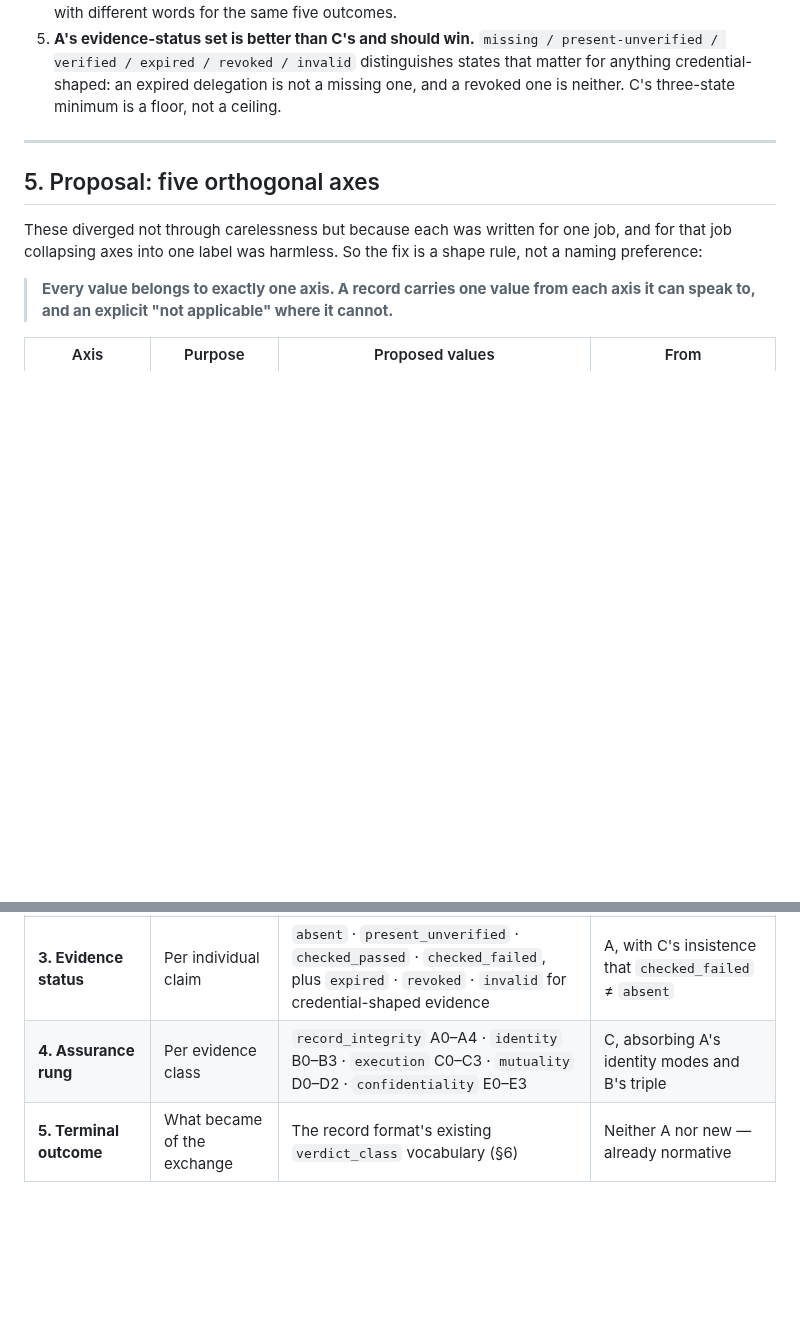
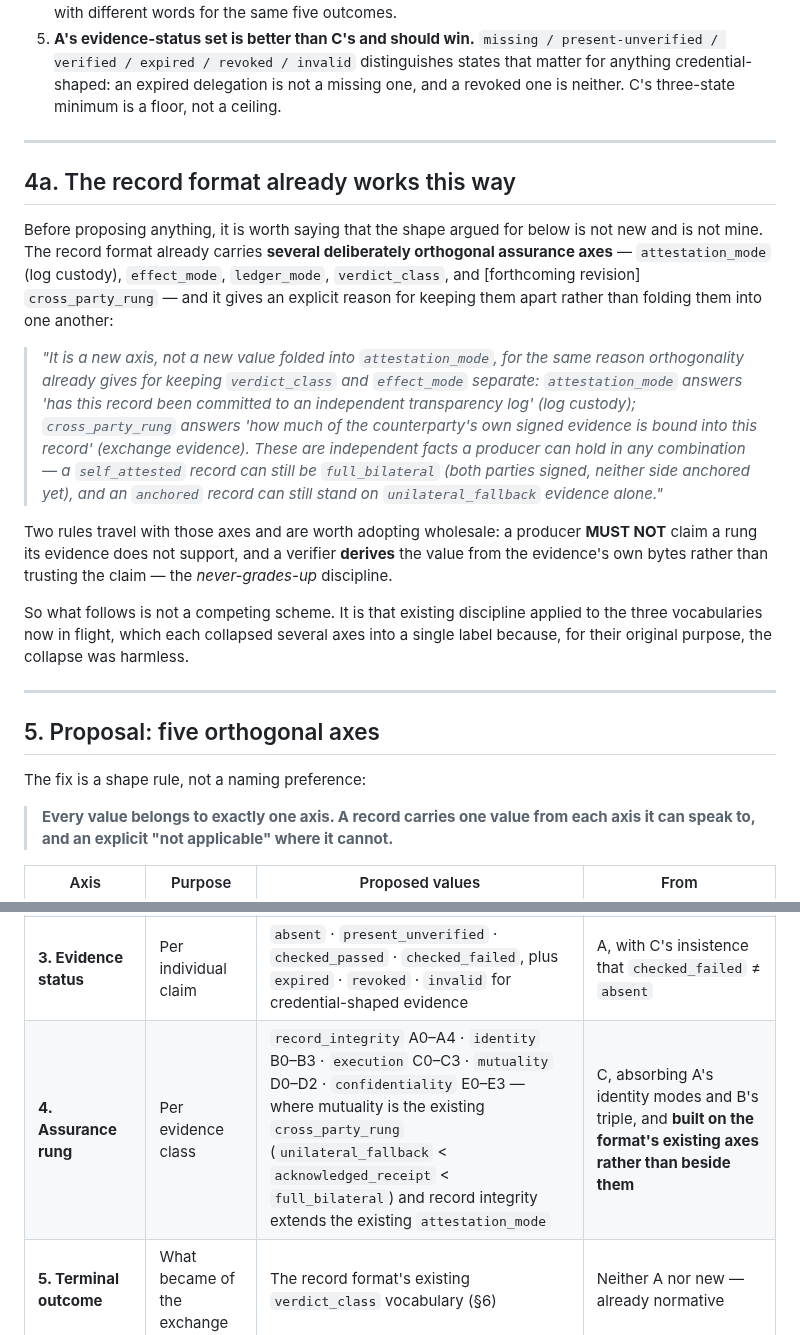
Before and after one commit to action-state-group/capsule-emit-mesh, a Markdown page: docs/ASSURANCE-VOCABULARY.md, 2 parts joined by grey strips. Drawn GitHub-style; blank space fills up the shorter version.

```diff
--- a/docs/ASSURANCE-VOCABULARY.md
+++ b/docs/ASSURANCE-VOCABULARY.md
@@ -75,10 +75,36 @@ From #1346.
 
 ---
 
+## 4a. The record format already works this way
+
+Before proposing anything, it is worth saying that the shape argued for below is not new and is not
+mine. The record format already carries **several deliberately orthogonal assurance axes** —
+`attestation_mode` (log custody), `effect_mode`, `ledger_mode`, `verdict_class`, and
+[forthcoming revision] `cross_party_rung` — and it gives an explicit reason for keeping them apart
+rather than folding them into one another:
+
+> *"It is a new axis, not a new value folded into `attestation_mode`, for the same reason
+> orthogonality already gives for keeping `verdict_class` and `effect_mode` separate:
+> `attestation_mode` answers 'has this record been committed to an independent transparency log'
+> (log custody); `cross_party_rung` answers 'how much of the counterparty's own signed evidence is
+> bound into this record' (exchange evidence). These are independent facts a producer can hold in any
+> combination — a `self_attested` record can still be `full_bilateral` (both parties signed, neither
+> side anchored yet), and an `anchored` record can still stand on `unilateral_fallback` evidence
+> alone."*
+
+Two rules travel with those axes and are worth adopting wholesale: a producer **MUST NOT** claim a
+rung its evidence does not support, and a verifier **derives** the value from the evidence's own
+bytes rather than trusting the claim — the *never-grades-up* discipline.
+
+So what follows is not a competing scheme. It is that existing discipline applied to the three
+vocabularies now in flight, which each collapsed several axes into a single label because, for their
+original purpose, the collapse was harmless.
+
+---
+
 ## 5. Proposal: five orthogonal axes
 
-These diverged not through carelessness but because each was written for one job, and for that job
-collapsing axes into one label was harmless. So the fix is a shape rule, not a naming preference:
+The fix is a shape rule, not a naming preference:
 
 > **Every value belongs to exactly one axis. A record carries one value from each axis it can speak
 > to, and an explicit "not applicable" where it cannot.**
@@ -88,7 +114,7 @@ collapsing axes into one label was harmless. So the fix is a shape rule, not a n
 | **1. Observation point** | Where the record was made | `gateway_ingress` · `serving_host_ingress` · `backend_dispatch` · `client_egress` | A, verbatim |
 | **2. Recorder role** | What the recorder was to the exchange | `collector` (observed) · `participant` (a party) · `gate` (decided admission) | A (`collector`), generalised |
 | **3. Evidence status** | Per individual claim | `absent` · `present_unverified` · `checked_passed` · `checked_failed`, plus `expired` · `revoked` · `invalid` for credential-shaped evidence | A, with C's insistence that `checked_failed` ≠ `absent` |
-| **4. Assurance rung** | Per evidence class | `record_integrity` A0–A4 · `identity` B0–B3 · `execution` C0–C3 · `mutuality` D0–D2 · `confidentiality` E0–E3 | C, absorbing A's identity modes and B's triple |
+| **4. Assurance rung** | Per evidence class | `record_integrity` A0–A4 · `identity` B0–B3 · `execution` C0–C3 · `mutuality` D0–D2 · `confidentiality` E0–E3 — where mutuality is the existing `cross_party_rung` (`unilateral_fallback` < `acknowledged_receipt` < `full_bilateral`) and record integrity extends the existing `attestation_mode` | C, absorbing A's identity modes and B's triple, and **built on the format's existing axes rather than beside them** |
 | **5. Terminal outcome** | What became of the exchange | The record format's existing `verdict_class` vocabulary (§6) | Neither A nor new — already normative |
 
 Carried alongside, and explicitly **not** assurance labels:
```
Also changed, not shown: docs/REGISTRY-ENTRY-TEMPLATE.md (+21 -0 lines), docs/TRUST-MODEL.md (+42 -6 lines).
